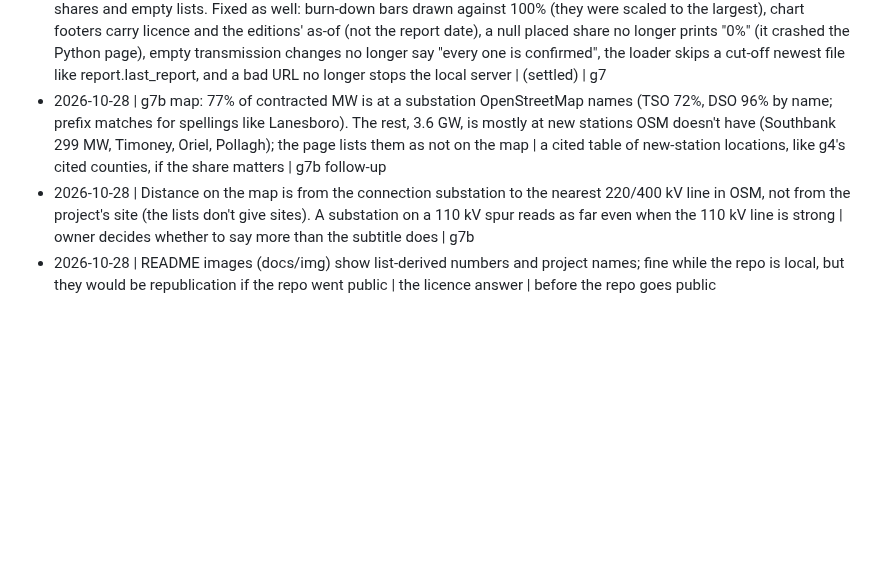
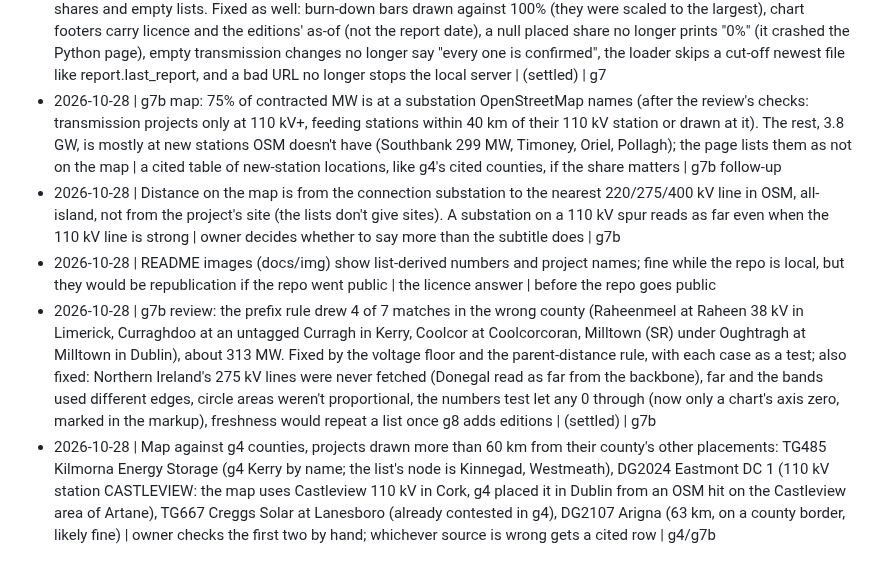
Before and after one commit to rikokardamow/ie-grid-pipeline, a Markdown page: PARKING.md, the part around the change. Drawn GitHub-style; blank space fills up the shorter version.

```diff
--- a/PARKING.md
+++ b/PARKING.md
@@ -44,6 +44,8 @@ Format: `date | item | what would settle it | stone`
 - 2026-10-28 | g7 is private by the owner's choice (licence option a): the static export is served on 127.0.0.1 only, the page carries noindex and "not for publication", and no host is set up. Publishing needs ESB Networks' written permission, or an EirGrid-only page under its Open Data Licence | ESB's answer, then a host (the record uses Vercel) and the repo visibility | g7 publish
 - 2026-10-28 | The newest file in data/reports (2026-10-28.json) was written before g6's review and lacks fields the page needs; the site build refuses it and says to run `uv run python -m iegrid.report`. g7 was built and checked against a current report written to a temp folder | owner runs the report | g7
 - 2026-10-28 | g7 review: the numbers test stripped attributes, so a number in a title or aria-label passed; it now reads title/aria-label/alt/content and the page metadata, renders the layout, and runs on a non-first report, warnings, null shares and empty lists. Fixed as well: burn-down bars drawn against 100% (they were scaled to the largest), chart footers carry licence and the editions' as-of (not the report date), a null placed share no longer prints "0%" (it crashed the Python page), empty transmission changes no longer say "every one is confirmed", the loader skips a cut-off newest file like report.last_report, and a bad URL no longer stops the local server | (settled) | g7
-- 2026-10-28 | g7b map: 77% of contracted MW is at a substation OpenStreetMap names (TSO 72%, DSO 96% by name; prefix matches for spellings like Lanesboro). The rest, 3.6 GW, is mostly at new stations OSM doesn't have (Southbank 299 MW, Timoney, Oriel, Pollagh); the page lists them as not on the map | a cited table of new-station locations, like g4's cited counties, if the share matters | g7b follow-up
-- 2026-10-28 | Distance on the map is from the connection substation to the nearest 220/400 kV line in OSM, not from the project's site (the lists don't give sites). A substation on a 110 kV spur reads as far even when the 110 kV line is strong | owner decides whether to say more than the subtitle does | g7b
+- 2026-10-28 | g7b map: 75% of contracted MW is at a substation OpenStreetMap names (after the review's checks: transmission projects only at 110 kV+, feeding stations within 40 km of their 110 kV station or drawn at it). The rest, 3.8 GW, is mostly at new stations OSM doesn't have (Southbank 299 MW, Timoney, Oriel, Pollagh); the page lists them as not on the map | a cited table of new-station locations, like g4's cited counties, if the share matters | g7b follow-up
+- 2026-10-28 | Distance on the map is from the connection substation to the nearest 220/275/400 kV line in OSM, all-island, not from the project's site (the lists don't give sites). A substation on a 110 kV spur reads as far even when the 110 kV line is strong | owner decides whether to say more than the subtitle does | g7b
 - 2026-10-28 | README images (docs/img) show list-derived numbers and project names; fine while the repo is local, but they would be republication if the repo went public | the licence answer | before the repo goes public
+- 2026-10-28 | g7b review: the prefix rule drew 4 of 7 matches in the wrong county (Raheenmeel at Raheen 38 kV in Limerick, Curraghdoo at an untagged Curragh in Kerry, Coolcor at Coolcorcoran, Milltown (SR) under Oughtragh at Milltown in Dublin), about 313 MW. Fixed by the voltage floor and the parent-distance rule, with each case as a test; also fixed: Northern Ireland's 275 kV lines were never fetched (Donegal read as far from the backbone), far and the bands used different edges, circle areas weren't proportional, the numbers test let any 0 through (now only a chart's axis zero, marked in the markup), freshness would repeat a list once g8 adds editions | (settled) | g7b
+- 2026-10-28 | Map against g4 counties, projects drawn more than 60 km from their county's other placements: TG485 Kilmorna Energy Storage (g4 Kerry by name; the list's node is Kinnegad, Westmeath), DG2024 Eastmont DC 1 (110 kV station CASTLEVIEW: the map uses Castleview 110 kV in Cork, g4 placed it in Dublin from an OSM hit on the Castleview area of Artane), TG667 Creggs Solar at Lanesboro (already contested in g4), DG2107 Arigna (63 km, on a county border, likely fine) | owner checks the first two by hand; whichever source is wrong gets a cited row | g4/g7b
```
Also changed, not shown: README.md (+3 -3 lines), docs/img/map.png, 10 other files.
